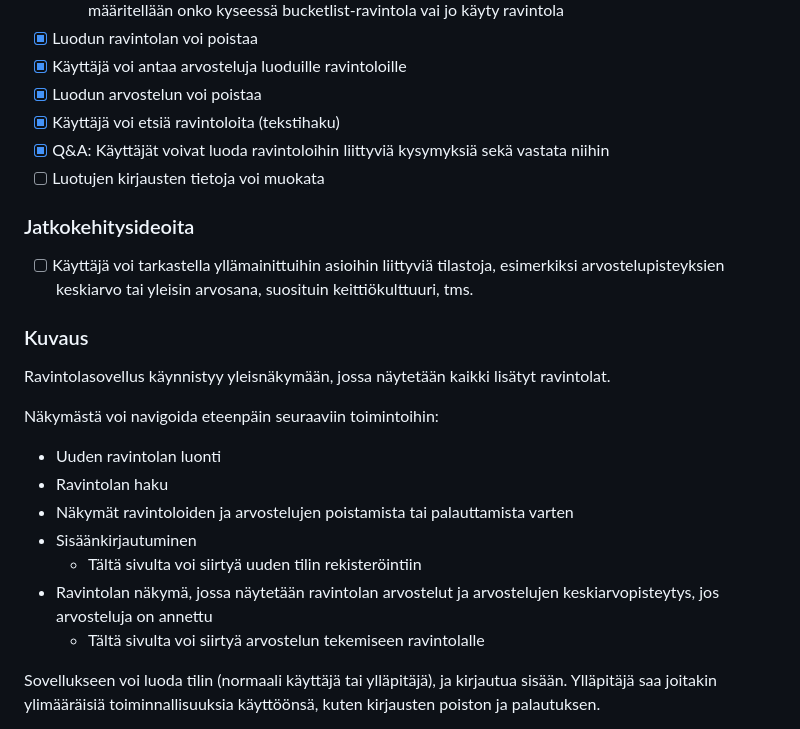
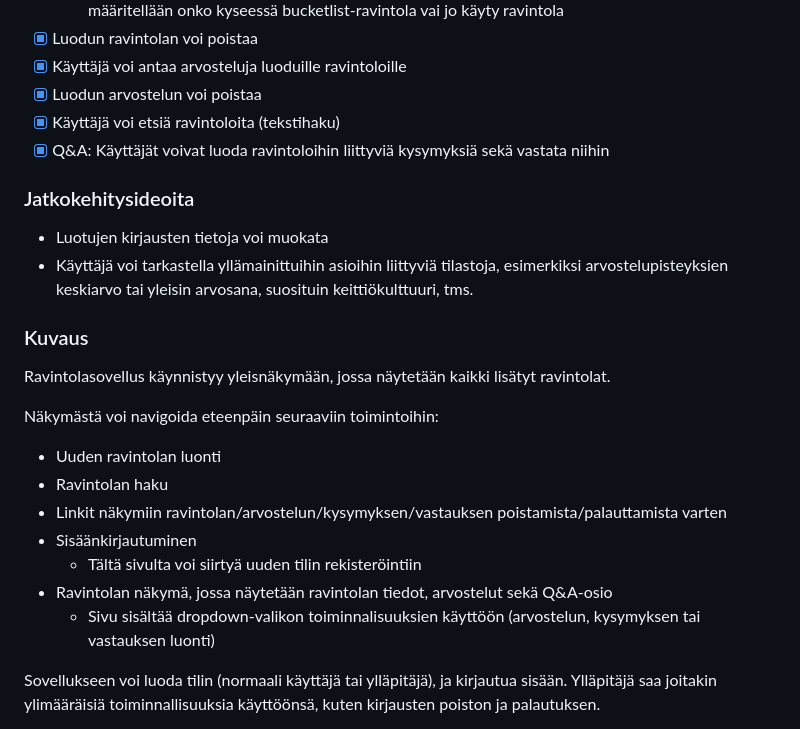
Before and after one commit to kuosaton/tsoha-ravintolasovellus, a Markdown page: README.md, the part around one of its changes. Rendered like a GitHub page.

```diff
--- a/README.md
+++ b/README.md
@@ -28,11 +28,11 @@ Toteutetut toiminnot on merkitty tehty-ikonilla. Tyhjällä ikonilla merkityt to
 - [x] Luodun arvostelun voi poistaa
 - [x] Käyttäjä voi etsiä ravintoloita (tekstihaku)
 - [x] Q&A: Käyttäjät voivat luoda ravintoloihin liittyviä kysymyksiä sekä vastata niihin
-- [ ] Luotujen kirjausten tietoja voi muokata
 
 ### Jatkokehitysideoita
 
-- [ ] Käyttäjä voi tarkastella yllämainittuihin asioihin liittyviä tilastoja, esimerkiksi arvostelupisteyksien keskiarvo tai yleisin arvosana, suosituin keittiökulttuuri, tms.
+- Luotujen kirjausten tietoja voi muokata
+- Käyttäjä voi tarkastella yllämainittuihin asioihin liittyviä tilastoja, esimerkiksi arvostelupisteyksien keskiarvo tai yleisin arvosana, suosituin keittiökulttuuri, tms.
 
 ### Kuvaus
 
@@ -41,11 +41,11 @@ Ravintolasovellus käynnistyy yleisnäkymään, jossa näytetään kaikki lisät
 Näkymästä voi navigoida eteenpäin seuraaviin toimintoihin:
 - Uuden ravintolan luonti
 - Ravintolan haku
-- Näkymät ravintoloiden ja arvostelujen poistamista tai palauttamista varten
+- Linkit näkymiin ravintolan/arvostelun/kysymyksen/vastauksen poistamista/palauttamista varten
 - Sisäänkirjautuminen
   - Tältä sivulta voi siirtyä uuden tilin rekisteröintiin
-- Ravintolan näkymä, jossa näytetään ravintolan arvostelut ja arvostelujen keskiarvopisteytys, jos arvosteluja on annettu
-  - Tältä sivulta voi siirtyä arvostelun tekemiseen ravintolalle
+- Ravintolan näkymä, jossa näytetään ravintolan tiedot, arvostelut sekä Q&A-osio
+  - Sivu sisältää dropdown-valikon toiminnalisuuksien käyttöön (arvostelun, kysymyksen tai vastauksen luonti)
 
 Sovellukseen voi luoda tilin (normaali käyttäjä tai ylläpitäjä), ja kirjautua sisään. Ylläpitäjä saa joitakin ylimääräisiä toiminnallisuuksia käyttöönsä, kuten kirjausten poiston ja palautuksen.
 
```
Also changed, not shown: other parts of README.md (+21 -7 lines).
